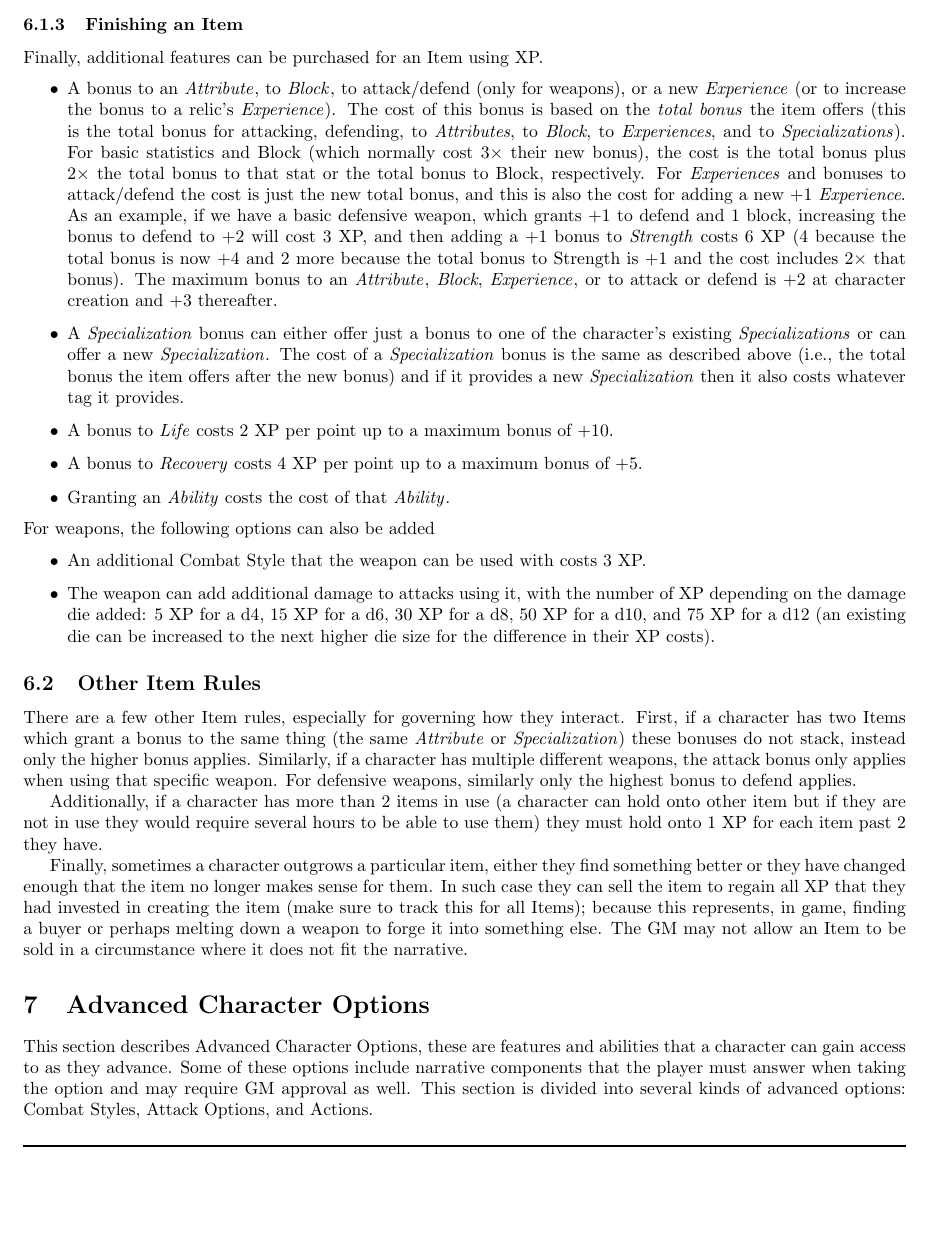
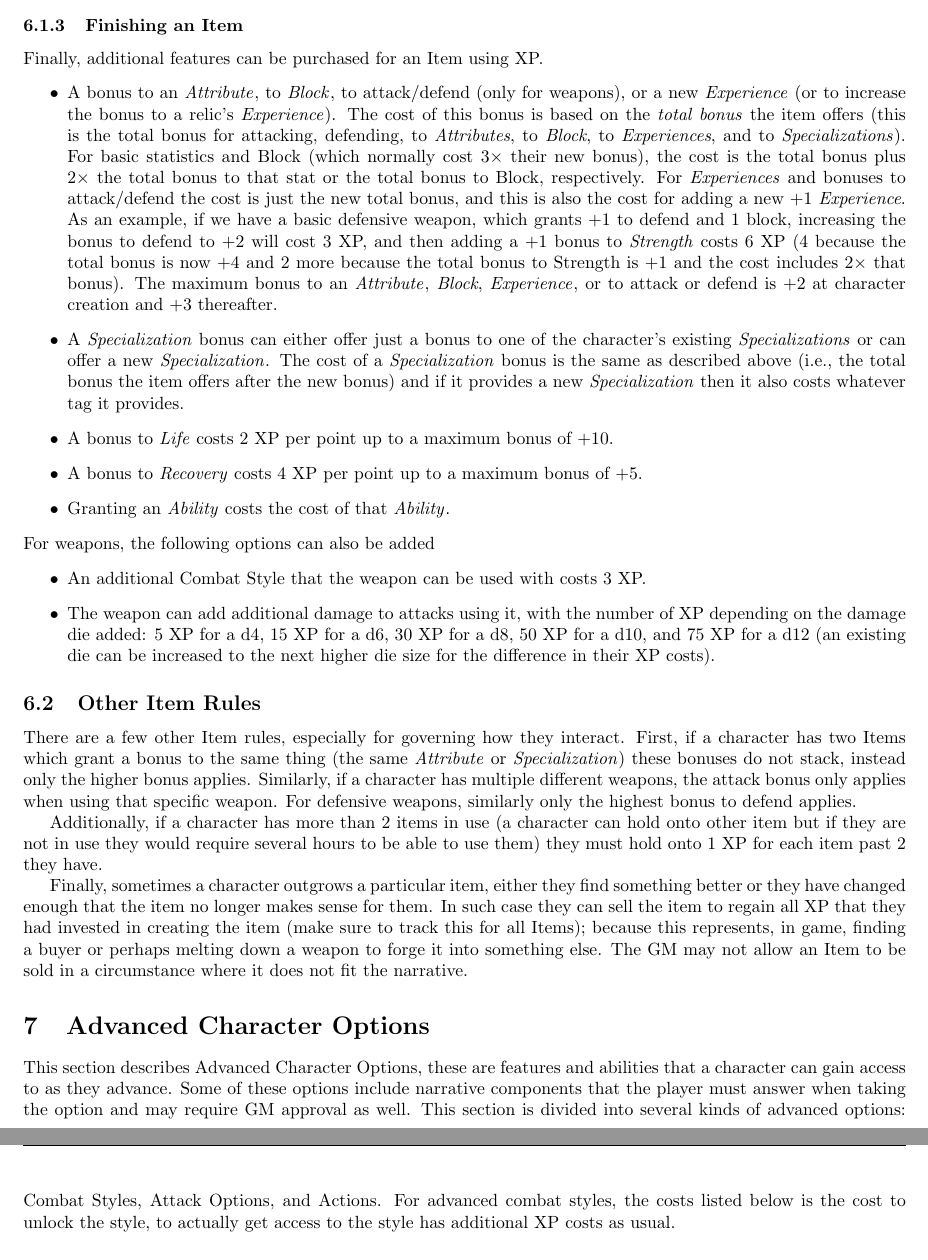
Before and after one commit to counc009/duality-rpg, a LaTeX document (latex/main.tex, which reads latex/rpg-config.sty, latex/rules/advanced.tex): part of page 18 of 23 before the commit and two parts of pages 18 and 19 of 23 after it, the two joined at a grey line, cut so that both start at the same text, the shorter picture padded with empty space. Compiled offline with pdfLaTeX.

Commit message:
Clarify XP costs for advanced combat styles

```diff
--- a/latex/rpg-config.sty
+++ b/latex/rpg-config.sty
@@ -1,3 +1,3 @@
 \newcommand{\thetitle}{Duality}
-\newcommand{\theversion}{Version 0.4.0 alpha-1}
-\newcommand{\thedate}{August 18, 2026}
+\newcommand{\theversion}{Version 0.4.0 alpha-2}
+\newcommand{\thedate}{August 22, 2026}
--- a/latex/rules/advanced.tex
+++ b/latex/rules/advanced.tex
@@ -2,6 +2,7 @@
 This section describes Advanced Character Options, these are features and abilities that a character can gain access to as they advance.
 Some of these options include narrative components that the player must answer when taking the option and may require GM approval as well.
 This section is divided into several kinds of advanced options: Combat Styles, Attack Options, and Actions.
+For advanced combat styles, the costs listed below is the cost to unlock the style, to actually get access to the style has additional XP costs as usual.
 
 \subsection{Offensive Combat Styles}
 \paragraph{Assassin}
```
Also changed, not shown: main.pdf.
